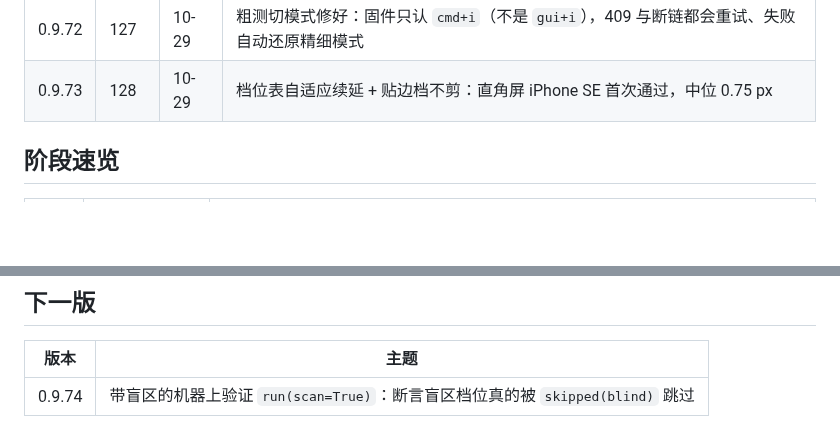
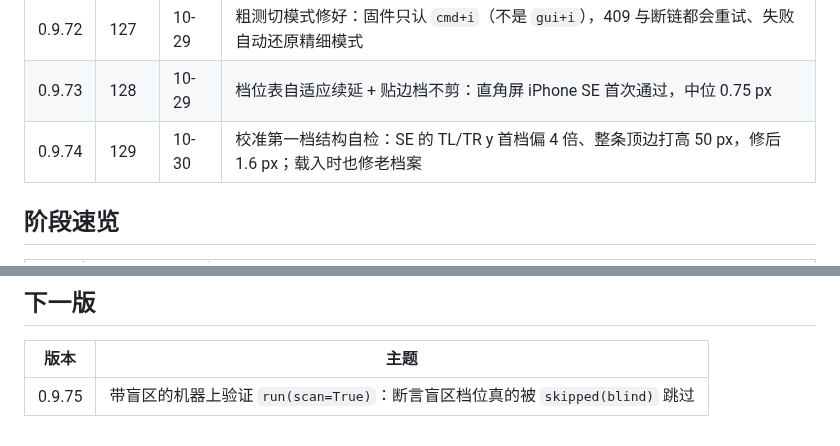
Before and after one commit to jianghui1974/Quileg-HID, a Markdown page: CHANGELOG.md, 2 parts joined by grey strips. Rendered like a GitHub page; blank space fills up the shorter version.

```diff
--- a/CHANGELOG.md
+++ b/CHANGELOG.md
@@ -53,6 +53,7 @@
 | 0.9.71 | 126 | 10-29 | 探针双模式（粗测/精细）+ 删文字 HUD 后 TL 不再镜像，验证中位 6.8 / 最大 19.9 px |
 | 0.9.72 | 127 | 10-29 | 粗测切模式修好：固件只认 `cmd+i`（不是 `gui+i`），409 与断链都会重试、失败自动还原精细模式 |
 | 0.9.73 | 128 | 10-29 | 档位表自适应续延 + 贴边档不剪：直角屏 iPhone SE 首次通过，中位 0.75 px |
+| 0.9.74 | 129 | 10-30 | 校准第一档结构自检：SE 的 TL/TR y 首档偏 4 倍、整条顶边打高 50 px，修后 1.6 px；载入时也修老档案 |
 
 ## 阶段速览
 
@@ -67,4 +68,4 @@
 
 | 版本 | 主题 |
 |---|---|
-| 0.9.74 | 带盲区的机器上验证 `run(scan=True)`：断言盲区档位真的被 `skipped(blind)` 跳过 |
+| 0.9.75 | 带盲区的机器上验证 `run(scan=True)`：断言盲区档位真的被 `skipped(blind)` 跳过 |
```
